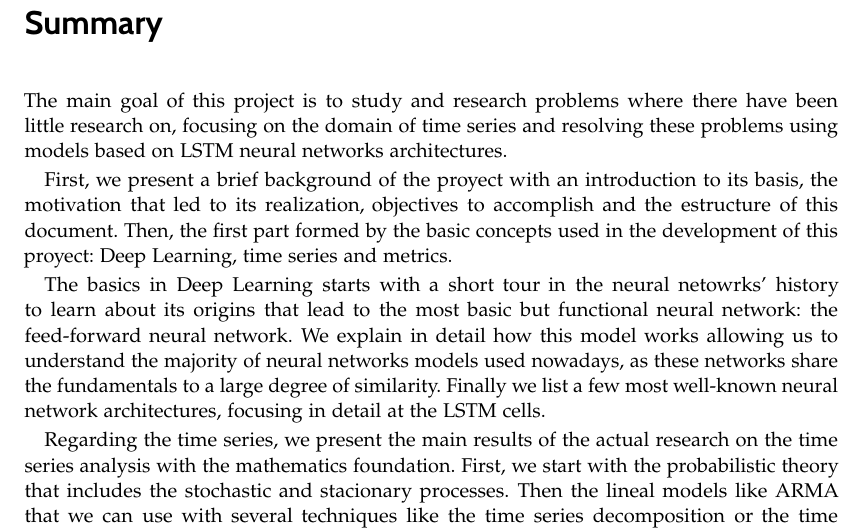
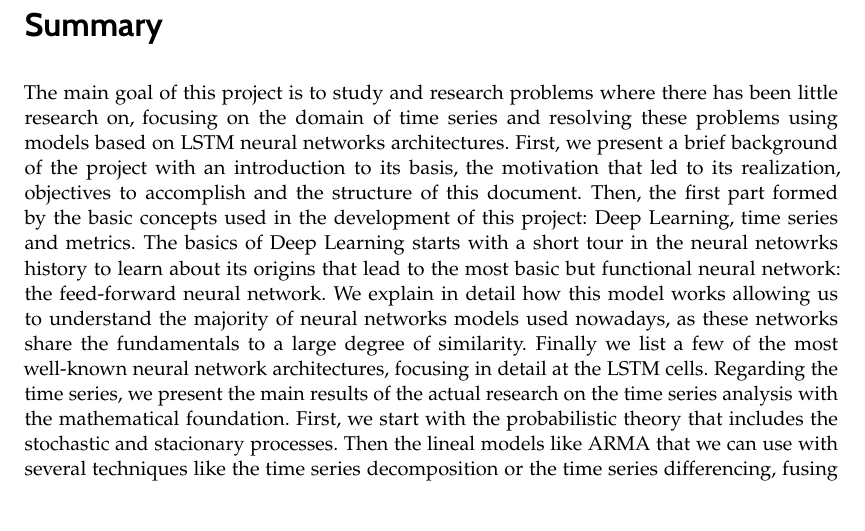
Before and after one commit to MiguelLentisco/tfg, a LaTeX thesis (doc/libro.tex, which reads doc/preliminares/summary.tex): part of page 9 of 161, cut so that both start at the same text. Compiled offline with pdfLaTeX.

Commit message:
Arreglo.

```diff
--- a/doc/preliminares/summary.tex
+++ b/doc/preliminares/summary.tex
@@ -9,10 +9,4 @@
 \chapter*{Summary}\label{ch:summary}
 %\addcontentsline{toc}{chapter}{Summar}
 
-The main goal of this project is to study and research problems where there have been little research on, focusing on the domain of time series and resolving these problems using models based on LSTM neural networks architectures.
-
-First, we present a brief background of the proyect with an introduction to its basis, the motivation that led to its realization, objectives to accomplish and the estructure of this document. Then, the first part formed by the basic concepts used in the development of this proyect: Deep Learning, time series and metrics.
-
-The basics in Deep Learning starts with a short tour in the neural netowrks' history to learn about its origins that lead to the most basic but functional neural network: the feed-forward neural network. We explain in detail how this model works allowing us to understand the majority of neural networks models used nowadays, as these networks share the fundamentals to a large degree of similarity. Finally we list a few most well-known neural network architectures, focusing in detail at the LSTM cells.
-
-Regarding the time series, we present the main results of the actual research on the time series analysis with the mathematics foundation. First, we start with the probabilistic theory that includes the stochastic and stacionary processes. Then the lineal models like ARMA that we can use with several techniques like the time series decomposition or the time series differencing, fusing both approaches into the ARIMA and SARIMA models. We also introduce and explain a few techniques for time series discretization with some examples.
+The main goal of this project is to study and research problems where there has been little research on, focusing on the domain of time series and resolving these problems using models based on LSTM neural networks architectures. First, we present a brief background of the project with an introduction to its basis, the motivation that led to its realization, objectives to accomplish and the structure of this document. Then, the first part formed by the basic concepts used in the development of this project: Deep Learning, time series and metrics. The basics of Deep Learning starts with a short tour in the neural netowrks history to learn about its origins that lead to the most basic but functional neural network: the feed-forward neural network. We explain in detail how this model works allowing us to understand the majority of neural networks models used nowadays, as these networks share the fundamentals to a large degree of similarity. Finally we list a few of the most well-known neural network architectures, focusing in detail at the LSTM cells. Regarding the time series, we present the main results of the actual research on the time series analysis with the mathematical foundation. First, we start with the probabilistic theory that includes the stochastic and stacionary processes. Then the lineal models like ARMA that we can use with several techniques like the time series decomposition or the time series differencing, fusing both approaches into the ARIMA and SARIMA models. We also introduce and explain a few techniques for time series discretization with some examples. Finally in this part, we make a quick review of the metrics that we are going to use to validate the models developed in the project: for classification problems the accuracy, F-score and the precision-recall curves; for regression the usual error metrics like mean squared error or mean absolute error. The first part of this project is about model selection in classification problems that is classically done with the cross-validation and the hold-out-test validation. We study a new heuristic called Perturbated Validation that does not use a train/test partition but introduces tiny perturbations and measures how the model behaves to them. We experiment with several machine learning models, including a LSTM neural network in a big dataset of time series, both with model selection and hyperparameters selection, and we analyze the results to validate the effectiveness of this heuristic. In the second and last part we address the anomaly detection problem: detecting atypical behavior in time series. We comment about the big obstacles in this type of problems: the lack of datasets with labeled data, for its use in the training of models based on supervised learning; and the models developped are too specific for the problem they are solving thus they can not be deployed in other areas. We provide a simple yet useful model based in LSTM architecture that can detect several types of anomalies, provided a well known pattern in the data, and several methods to modify the normal series in order to create artificially samples of anomalies that we use to validate our model. We evaluate the detector and the methods using them with both a real and syntetic dataset, analyzing the adjust of the detector and the quality of the perturbations.
```
Also changed, not shown: doc/preliminares/summary.tex (7 more changed lines), 1 other file.
